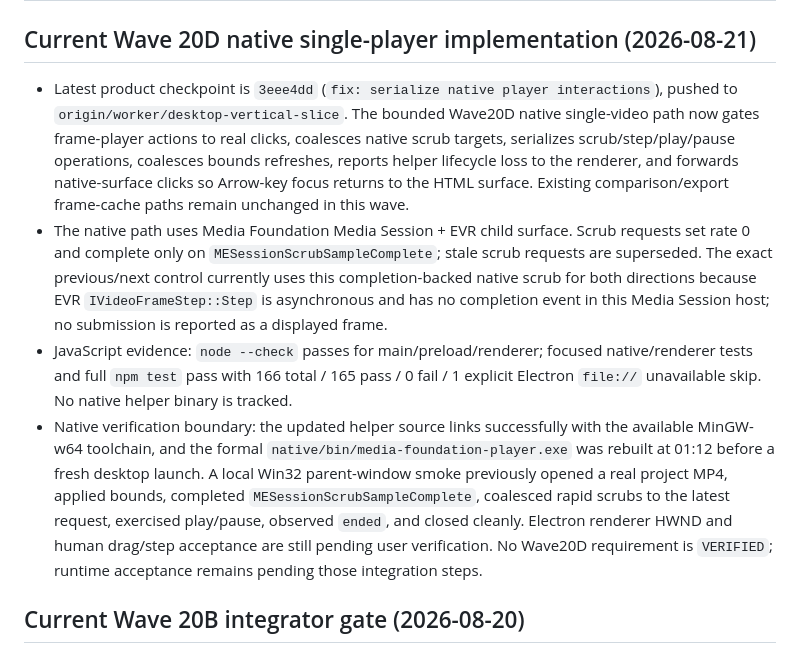
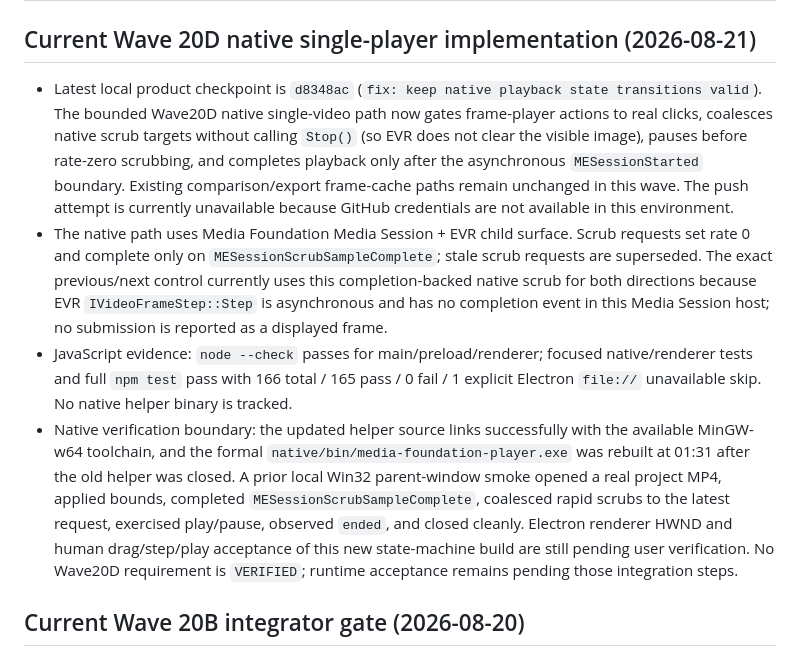
Before and after one commit to treepolo/pitching-analysis-report-generator, a Markdown page: PROJECT_STATE.md, the part around the change. GitHub-like rendering.

Commit message:
docs: checkpoint native playback state fix

```diff
--- a/PROJECT_STATE.md
+++ b/PROJECT_STATE.md
@@ -2,10 +2,10 @@
 
 ## Current Wave 20D native single-player implementation (2026-08-21)
 
-- Latest product checkpoint is `3eee4dd` (`fix: serialize native player interactions`), pushed to `origin/worker/desktop-vertical-slice`. The bounded Wave20D native single-video path now gates frame-player actions to real clicks, coalesces native scrub targets, serializes scrub/step/play/pause operations, coalesces bounds refreshes, reports helper lifecycle loss to the renderer, and forwards native-surface clicks so Arrow-key focus returns to the HTML surface. Existing comparison/export frame-cache paths remain unchanged in this wave.
+- Latest local product checkpoint is `d8348ac` (`fix: keep native playback state transitions valid`). The bounded Wave20D native single-video path now gates frame-player actions to real clicks, coalesces native scrub targets without calling `Stop()` (so EVR does not clear the visible image), pauses before rate-zero scrubbing, and completes playback only after the asynchronous `MESessionStarted` boundary. Existing comparison/export frame-cache paths remain unchanged in this wave. The push attempt is currently unavailable because GitHub credentials are not available in this environment.
 - The native path uses Media Foundation Media Session + EVR child surface. Scrub requests set rate 0 and complete only on `MESessionScrubSampleComplete`; stale scrub requests are superseded. The exact previous/next control currently uses this completion-backed native scrub for both directions because EVR `IVideoFrameStep::Step` is asynchronous and has no completion event in this Media Session host; no submission is reported as a displayed frame.
 - JavaScript evidence: `node --check` passes for main/preload/renderer; focused native/renderer tests and full `npm test` pass with 166 total / 165 pass / 0 fail / 1 explicit Electron `file://` unavailable skip. No native helper binary is tracked.
-- Native verification boundary: the updated helper source links successfully with the available MinGW-w64 toolchain, and the formal `native/bin/media-foundation-player.exe` was rebuilt at 01:12 before a fresh desktop launch. A local Win32 parent-window smoke previously opened a real project MP4, applied bounds, completed `MESessionScrubSampleComplete`, coalesced rapid scrubs to the latest request, exercised play/pause, observed `ended`, and closed cleanly. Electron renderer HWND and human drag/step acceptance are still pending user verification. No Wave20D requirement is `VERIFIED`; runtime acceptance remains pending those integration steps.
+- Native verification boundary: the updated helper source links successfully with the available MinGW-w64 toolchain, and the formal `native/bin/media-foundation-player.exe` was rebuilt at 01:31 after the old helper was closed. A prior local Win32 parent-window smoke opened a real project MP4, applied bounds, completed `MESessionScrubSampleComplete`, coalesced rapid scrubs to the latest request, exercised play/pause, observed `ended`, and closed cleanly. Electron renderer HWND and human drag/step/play acceptance of this new state-machine build are still pending user verification. No Wave20D requirement is `VERIFIED`; runtime acceptance remains pending those integration steps.
 
 ## Current Wave 20B integrator gate (2026-08-20)
 
```
